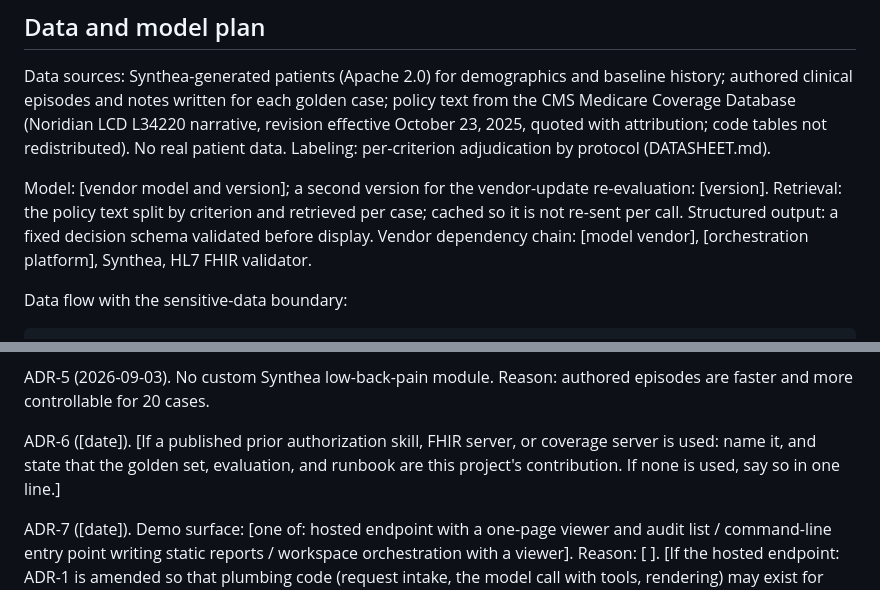
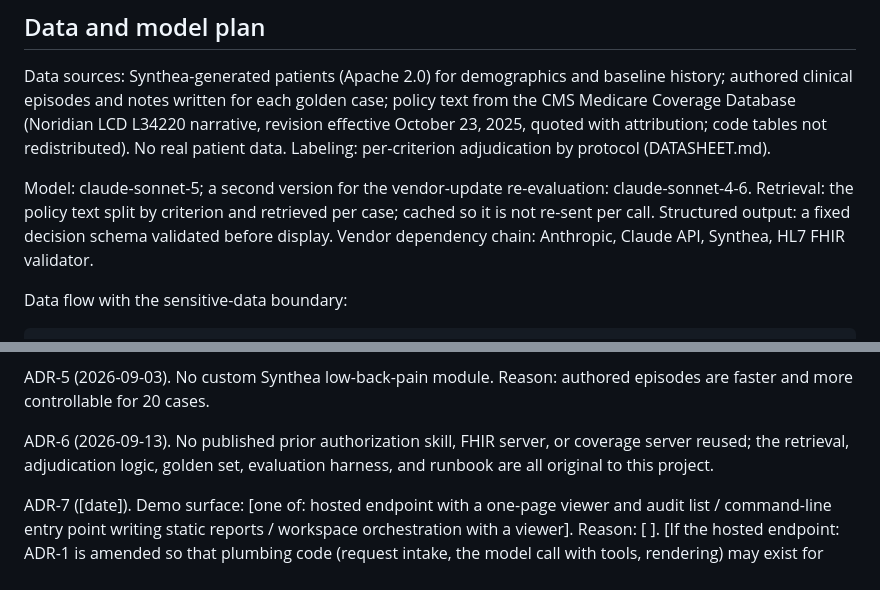
Before and after one commit to enlaiweng/prior-auth-review-agent, a Markdown page: docs/ARCHITECTURE.md, 2 parts joined by grey strips. GitHub-like rendering.

Commit message:
update architecture

```diff
--- a/docs/ARCHITECTURE.md
+++ b/docs/ARCHITECTURE.md
@@ -18,7 +18,7 @@ At the decision point the reviewer sees, for every applicable criterion: status
 
 Data sources: Synthea-generated patients (Apache 2.0) for demographics and baseline history; authored clinical episodes and notes written for each golden case; policy text from the CMS Medicare Coverage Database (Noridian LCD L34220 narrative, revision effective October 23, 2025, quoted with attribution; code tables not redistributed). No real patient data. Labeling: per-criterion adjudication by protocol (DATASHEET.md).
 
-Model: [vendor model and version]; a second version for the vendor-update re-evaluation: [version]. Retrieval: the policy text split by criterion and retrieved per case; cached so it is not re-sent per call. Structured output: a fixed decision schema validated before display. Vendor dependency chain: [model vendor], [orchestration platform], Synthea, HL7 FHIR validator.
+Model: claude-sonnet-5; a second version for the vendor-update re-evaluation: claude-sonnet-4-6. Retrieval: the policy text split by criterion and retrieved per case; cached so it is not re-sent per call. Structured output: a fixed decision schema validated before display. Vendor dependency chain: Anthropic, Claude API, Synthea, HL7 FHIR validator.
 
 Data flow with the sensitive-data boundary:
 
@@ -44,6 +44,6 @@ ADR-4 (2026-09-10). Golden set fixed at 20 cases from day one; commercial six-we
 
 ADR-5 (2026-09-03). No custom Synthea low-back-pain module. Reason: authored episodes are faster and more controllable for 20 cases.
 
-ADR-6 ([date]). [If a published prior authorization skill, FHIR server, or coverage server is used: name it, and state that the golden set, evaluation, and runbook are this project's contribution. If none is used, say so in one line.]
+ADR-6 (2026-09-13). No published prior authorization skill, FHIR server, or coverage server reused; the retrieval, adjudication logic, golden set, evaluation harness, and runbook are all original to this project.
 
 ADR-7 ([date]). Demo surface: [one of: hosted endpoint with a one-page viewer and audit list / command-line entry point writing static reports / workspace orchestration with a viewer]. Reason: [ ]. [If the hosted endpoint: ADR-1 is amended so that plumbing code (request intake, the model call with tools, rendering) may exist for deployment; the agent's behavior still lives in its specification, not in code.]
```
